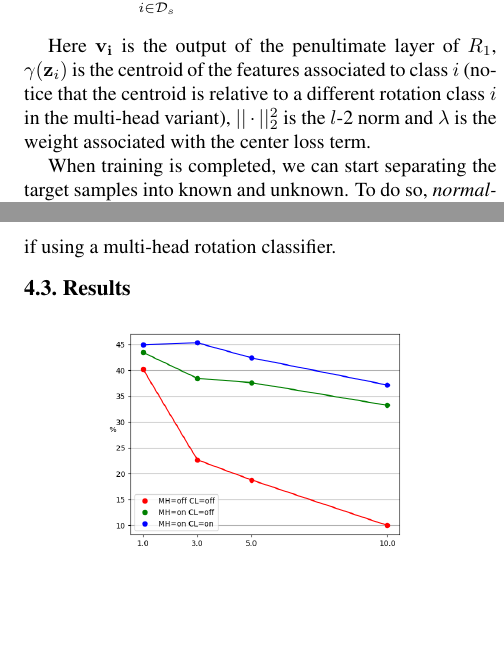
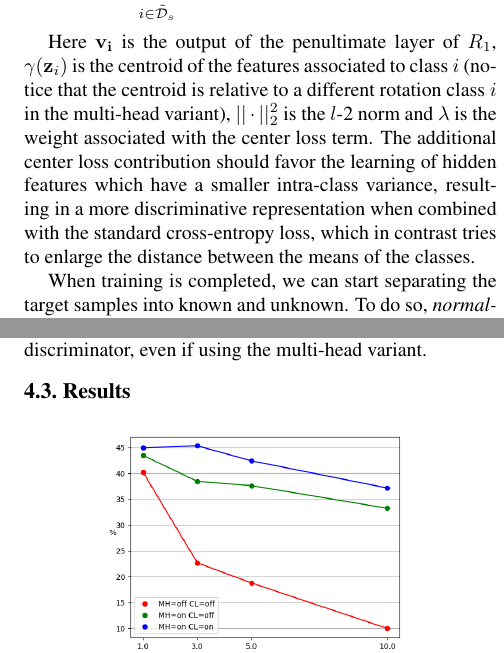
Before and after one commit to coccocarmiano/AML2021, a LaTeX paper (paper/main.tex): two parts of the columns of pages 4 and 6 of 9, joined at a grey line, cut so that both start at the same text, the shorter picture padded with empty space. Compiled offline with pdfLaTeX.

Commit message:
center loss statement and minor fixes

```diff
--- a/paper/main.tex
+++ b/paper/main.tex
@@ -317,6 +317,10 @@ Here ${\bf v_i}$ is the output of the penultimate layer of $R_1$,
 $\gamma({\bf z}_i)$ is the centroid of the features associated to class $i$
 (notice that the centroid is relative to a different rotation class $i$ in the multi-head variant),
 $||\cdot||_2^2$ is the $l$-2 norm and $\lambda$ is the weight associated with the center loss term.
+The additional center loss contribution should favor the learning of hidden features which have
+a smaller intra-class variance, resulting in a more discriminative representation
+when combined with the standard cross-entropy loss,
+which in contrast tries to enlarge the distance between the means of the classes.
 
 When training is completed,
 we can start separating the target samples into known and unknown.
@@ -464,13 +468,13 @@ This ensures that we correctly balance the unknown class during training in a wa
 on the number of identified target unknown samples during the separation.
 
 {\it Classifier $R_1$, $R_2$}:
-they are seen as discriminators composed by a linear layer $1024\to 256$,
+they are seen as discriminators composed by a linear layer ($1024\to 256$),
 followed by a batch normalization layer and a leaky relu activation.
-The last layer is then a linear one for the actual classification $256\to 4$.
+The last layer is then a linear one for the actual classification ($256\to 4$).
 In the case of multi-head rotation classifier,
 the discriminator is then composed of $|\mathcal{C}_s|$ different linear layers, both for the first and the last one.
 Moreover, the 256-dimensional output are the features used by the center loss for inferring class centroids.
-$R_2$ is always a single-head classifier, even if using a multi-head rotation classifier.
+$R_2$ is always a single-head discriminator, even if using the multi-head variant.
 
 \subsection{Results}
 \label{sec:results}
```
Also changed, not shown: paper/main.pdf, paper/main.tex (4 more changed lines), 1 other file.
